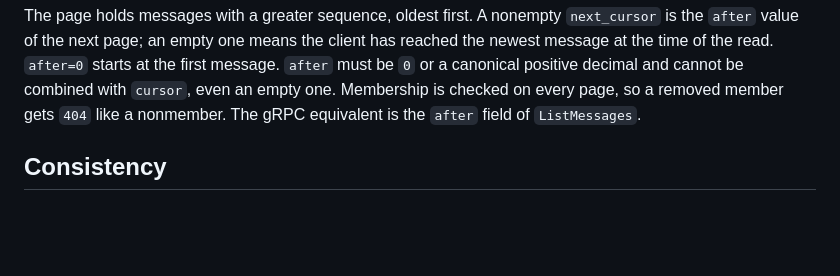
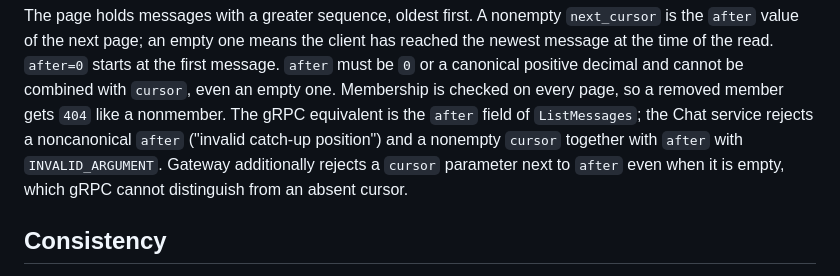
Before and after one commit to AlexandrKhromov2005/vault-chat, a Markdown page: docs/chat/messages.md, the part around the change. Rendered like a GitHub page; blank space fills up the shorter version.

Commit message:
docs(chat): describe catch-up position errors over gRPC

```diff
--- a/docs/chat/messages.md
+++ b/docs/chat/messages.md
@@ -61,7 +61,11 @@ client has reached the newest message at the time of the read. `after=0`
 starts at the first message. `after` must be `0` or a canonical positive
 decimal and cannot be combined with `cursor`, even an empty one. Membership is
 checked on every page, so a removed member gets `404` like a nonmember. The
-gRPC equivalent is the `after` field of `ListMessages`.
+gRPC equivalent is the `after` field of `ListMessages`; the Chat service
+rejects a noncanonical `after` ("invalid catch-up position") and a nonempty
+`cursor` together with `after` with `INVALID_ARGUMENT`. Gateway additionally
+rejects a `cursor` parameter next to `after` even when it is empty, which gRPC
+cannot distinguish from an absent cursor.
 
 ## Consistency
 
```
